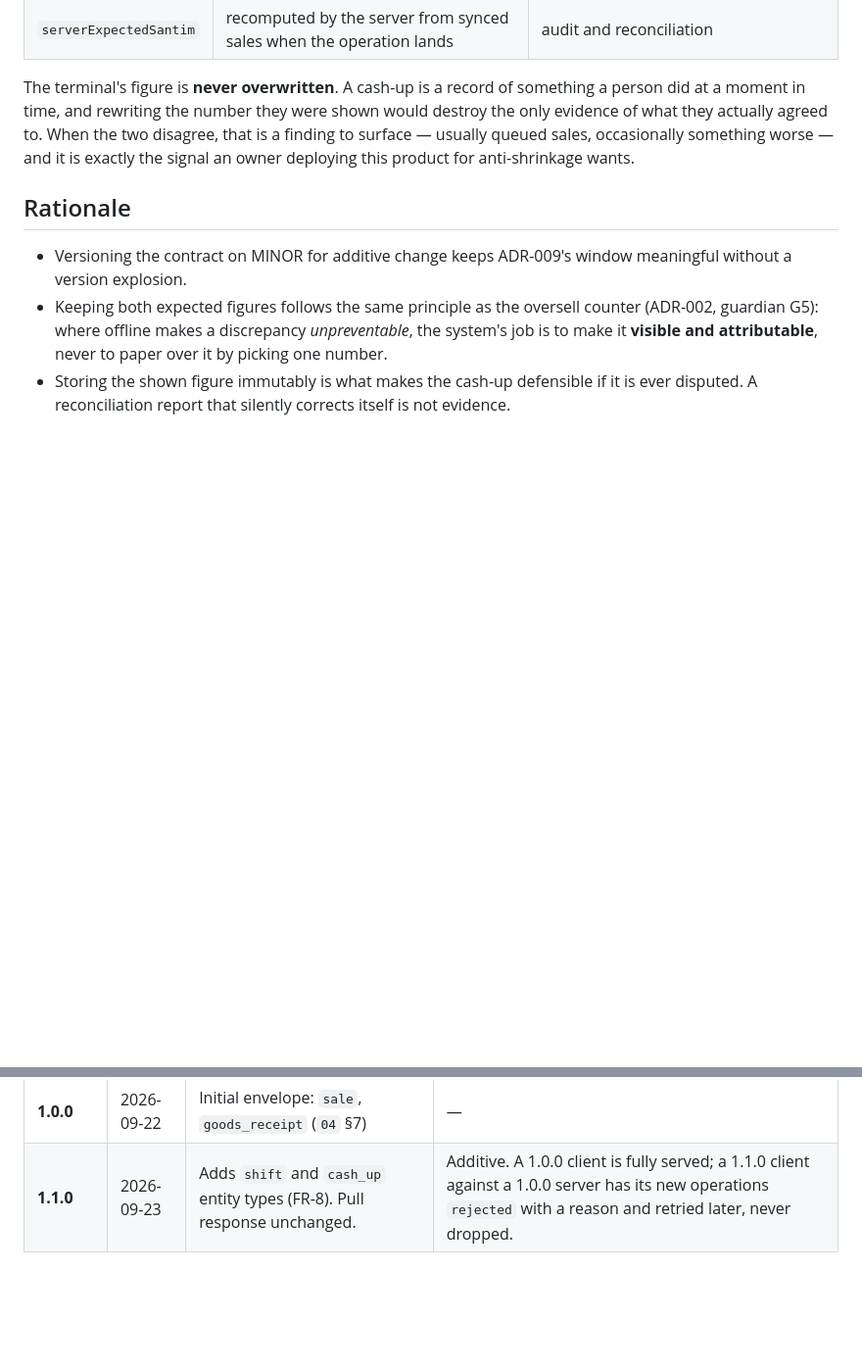
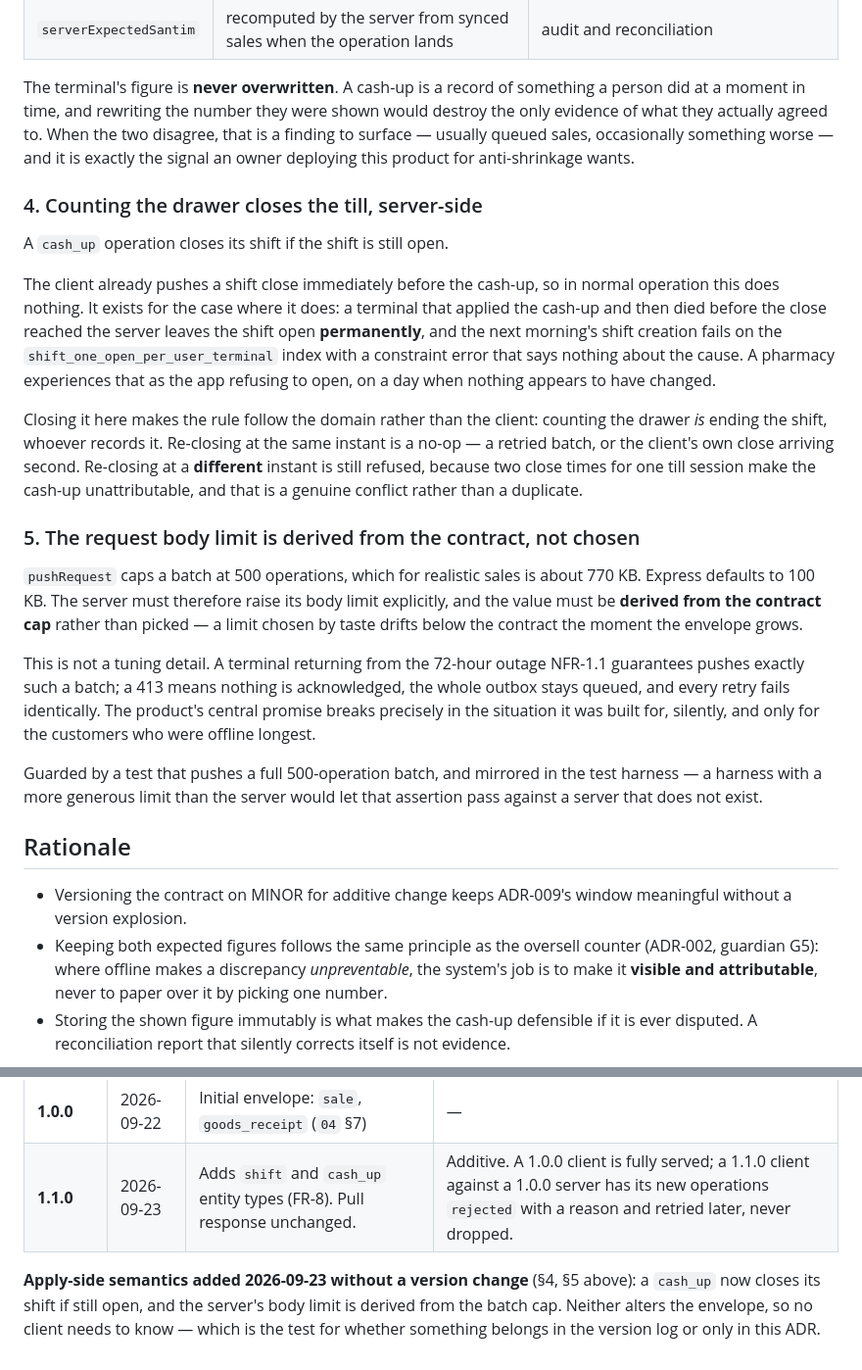
Before and after one commit to binaayal/pharma_Et, a Markdown page: docs/adr/ADR-012-extending-the-sync-envelope.md, 2 parts joined by grey strips. Shown at 98% size. Rendered like a GitHub page; blank space fills up the shorter version.

Commit message:
docs(adr): record the cash-up closure and body-limit rules in ADR-012
The controlled-artifact gate refused the previous commit. Right again: it changed how a
cash_up applies, and ADR-012 is the ADR that introduced the operation.

Amended rather than written anew, because both additions are clarifications of a decision
already recorded there — a new ADR per bug fix would bury the original in a chain nobody
reads. The version log says why neither warrants a contract bump: neither alters the
envelope, so no client needs to know, which is the test for what belongs where.

§4 — counting the drawer closes the till server-side, so a client that died between the
close and the cash-up cannot leave a shift open permanently and block the next morning.
§5 — the body limit is derived from the contract's 500-operation cap, not chosen, because
a limit picked by taste drifts below the contract the moment the envelope grows.

Co-Authored-By: Claude Opus 5 <noreply@anthropic.com>

```diff
--- a/docs/adr/ADR-012-extending-the-sync-envelope.md
+++ b/docs/adr/ADR-012-extending-the-sync-envelope.md
@@ -69,6 +69,41 @@ evidence of what they actually agreed to. When the two disagree, that is a findi
 surface — usually queued sales, occasionally something worse — and it is exactly the signal
 an owner deploying this product for anti-shrinkage wants.
 
+### 4. Counting the drawer closes the till, server-side
+
+A `cash_up` operation closes its shift if the shift is still open.
+
+The client already pushes a shift close immediately before the cash-up, so in normal
+operation this does nothing. It exists for the case where it does: a terminal that applied
+the cash-up and then died before the close reached the server leaves the shift open
+**permanently**, and the next morning's shift creation fails on the
+`shift_one_open_per_user_terminal` index with a constraint error that says nothing about
+the cause. A pharmacy experiences that as the app refusing to open, on a day when nothing
+appears to have changed.
+
+Closing it here makes the rule follow the domain rather than the client: counting the
+drawer *is* ending the shift, whoever records it. Re-closing at the same instant is a
+no-op — a retried batch, or the client's own close arriving second. Re-closing at a
+**different** instant is still refused, because two close times for one till session make
+the cash-up unattributable, and that is a genuine conflict rather than a duplicate.
+
+### 5. The request body limit is derived from the contract, not chosen
+
+`pushRequest` caps a batch at 500 operations, which for realistic sales is about 770 KB.
+Express defaults to 100 KB. The server must therefore raise its body limit explicitly, and
+the value must be **derived from the contract cap** rather than picked — a limit chosen by
+taste drifts below the contract the moment the envelope grows.
+
+This is not a tuning detail. A terminal returning from the 72-hour outage NFR-1.1
+guarantees pushes exactly such a batch; a 413 means nothing is acknowledged, the whole
+outbox stays queued, and every retry fails identically. The product's central promise
+breaks precisely in the situation it was built for, silently, and only for the customers
+who were offline longest.
+
+Guarded by a test that pushes a full 500-operation batch, and mirrored in the test harness
+— a harness with a more generous limit than the server would let that assertion pass
+against a server that does not exist.
+
 ## Rationale
 
 - Versioning the contract on MINOR for additive change keeps ADR-009's window meaningful
@@ -109,3 +144,8 @@ an owner deploying this product for anti-shrinkage wants.
 |---|---|---|---|
 | **1.0.0** | 2026-09-22 | Initial envelope: `sale`, `goods_receipt` (`04` §7) | — |
 | **1.1.0** | 2026-09-23 | Adds `shift` and `cash_up` entity types (FR-8). Pull response unchanged. | Additive. A 1.0.0 client is fully served; a 1.1.0 client against a 1.0.0 server has its new operations `rejected` with a reason and retried later, never dropped. |
+
+**Apply-side semantics added 2026-09-23 without a version change** (§4, §5 above): a
+`cash_up` now closes its shift if still open, and the server's body limit is derived from
+the batch cap. Neither alters the envelope, so no client needs to know — which is the test
+for whether something belongs in the version log or only in this ADR.
```
